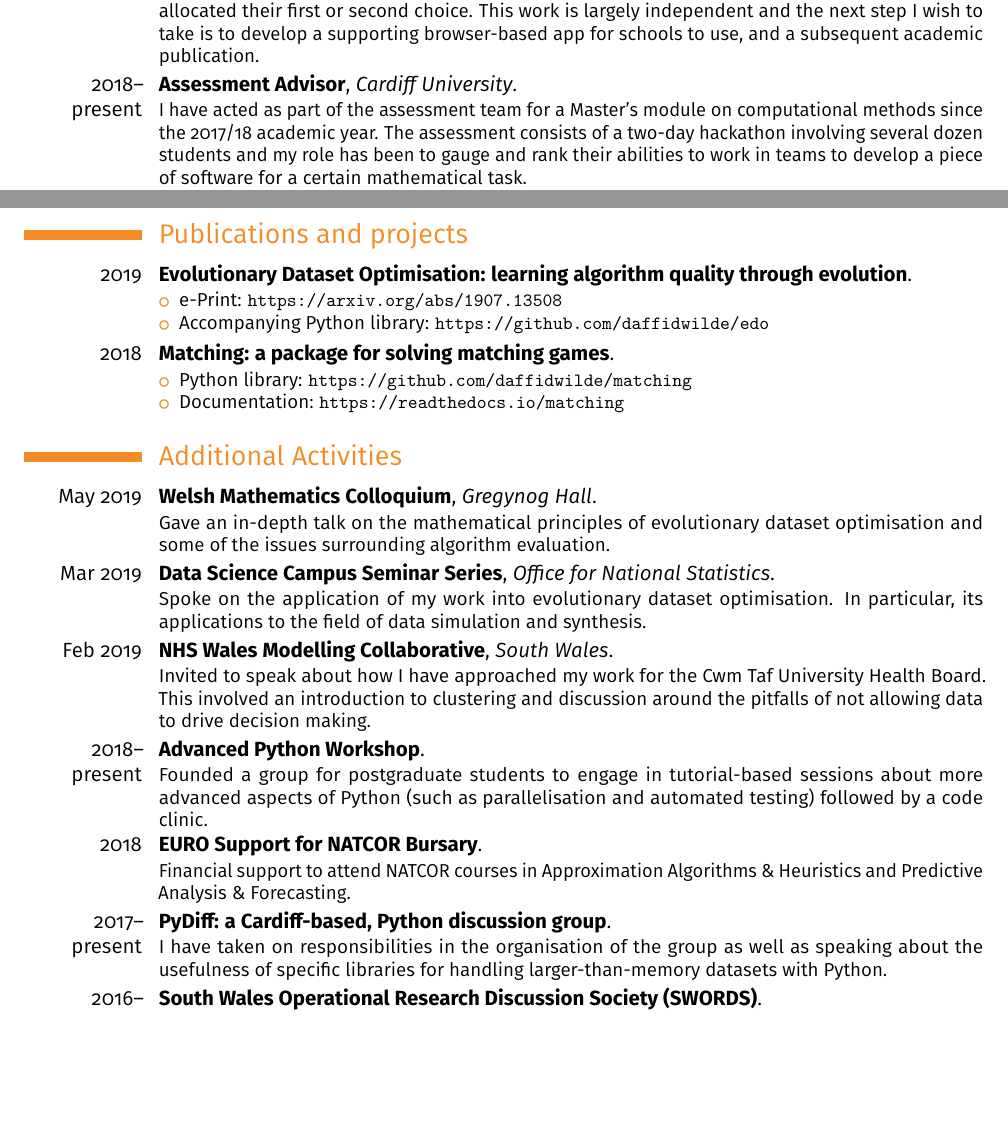
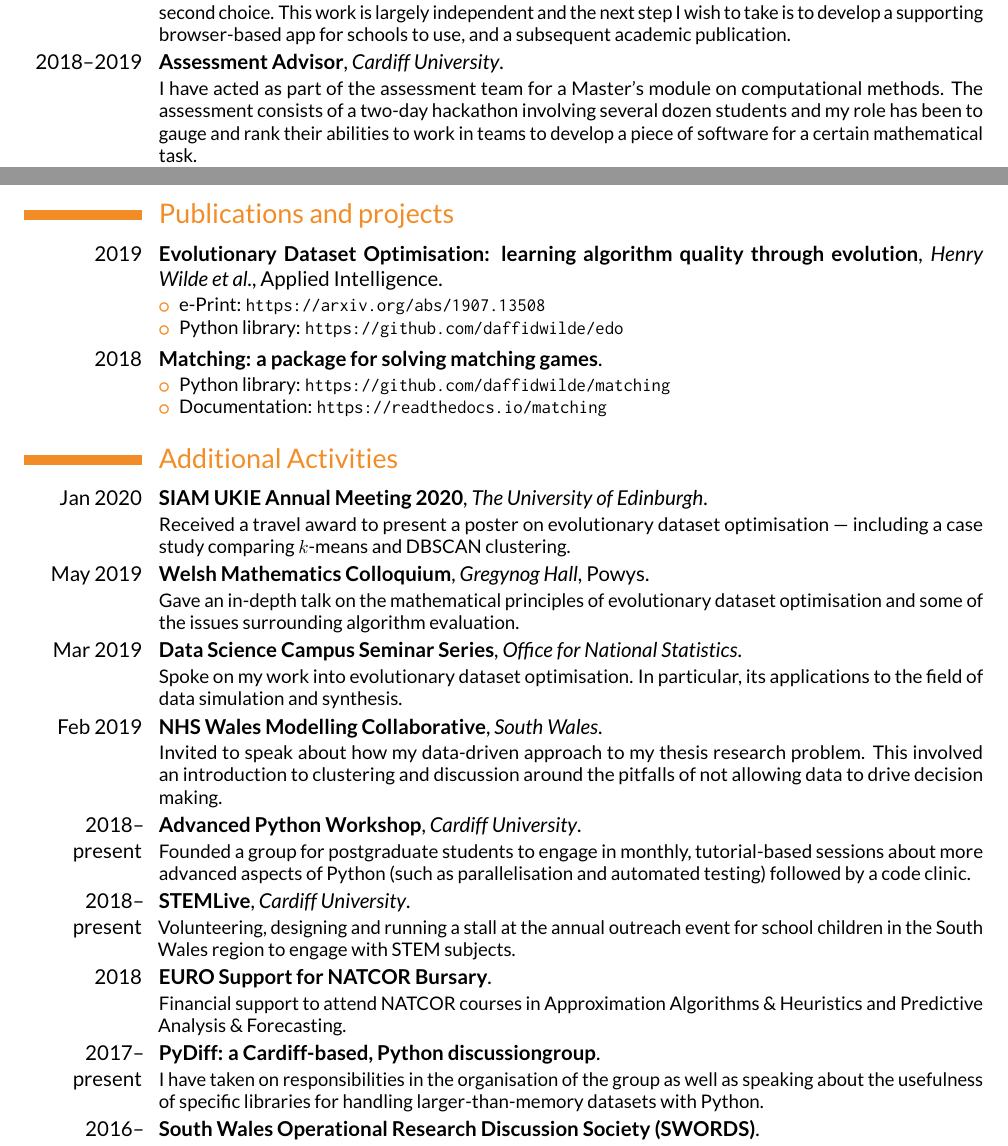
Before and after one commit to daffidwilde/cv, a LaTeX CV (main.tex): two parts of pages 1 and 2 of 2, joined at a grey line, cut so that both start at the same text, the shorter picture padded with empty space. The pictures show the PDF file main.pdf that the author committed with the source.

Commit message:
Update activities and publications.

```diff
--- a/main.tex
+++ b/main.tex
@@ -82,12 +84,12 @@
     academic publication.
 }
 
-\cventry{2018--present}{Assessment Advisor}{Cardiff University}{}{}{%
+\cventry{2018--2019}{Assessment Advisor}{Cardiff University}{}{}{%
     I have acted as part of the assessment team for a Master's module on
-    computational methods since the 2017/18 academic year. The assessment
-    consists of a two-day hackathon involving several dozen students and my role
-    has been to gauge and rank their abilities to work in teams to develop a
-    piece of software for a certain mathematical task.
+    computational methods. The assessment consists of a two-day hackathon
+    involving several dozen students and my role has been to gauge and rank
+    their abilities to work in teams to develop a piece of software for a
+    certain mathematical task.
 }
 
 \cventry{2018--present}{Maths Support Assistant}{Cardiff University}{}{}{%
@@ -110,12 +112,14 @@
 \clearpage%
 \section{Publications and projects}
 
-\cventry{2019}{Evolutionary Dataset Optimisation: learning algorithm quality
-    through evolution}{}{}{}{%
+\cventry{2019}%
+    {%
+        Evolutionary Dataset Optimisation: learning algorithm quality through
+        evolution%
+    }{Henry Wilde et al.}{Applied Intelligence}{}{%
         \begin{itemize}
             \item e-Print: \url{https://arxiv.org/abs/1907.13508}
-            \item Accompanying Python library:
-                \url{https://github.com/daffidwilde/edo}
+            \item Python library: \url{https://github.com/daffidwilde/edo}
         \end{itemize}
     }
 
@@ -128,13 +132,16 @@
 
 \section{Additional Activities}
 
-\cventry{May 2019}{Welsh Mathematics Colloquium}{Gregynog Hall}{}{}{%
+\cventry{Jan 2020}%
+    {SIAM UKIE Annual Meeting 2020}{The University of Edinburgh}{}{}{%
+        Received a travel award to present a poster on evolutionary dataset
+        optimisation --- including a case study comparing \(k\)-means and DBSCAN
+        clustering.
+    }
+
+\cventry{May 2019}{Welsh Mathematics Colloquium}{Gregynog Hall}{Powys}{}{%
     Gave an in-depth talk on the mathematical principles of evolutionary dataset
     optimisation and some of the issues surrounding algorithm evaluation.
 }
 
-\cventry{Mar 2019}{Data Science Campus Seminar Series}%
-    {Office for National Statistics}{}{}{%
-        Spoke on the application of my work into evolutionary dataset
-        optimisation. In particular, its applications to the field of data
-        simulation and synthesis.
+\cventry{Mar 2019}%
@@ -141,30 +151,25 @@
     }
 
 \cventry{Feb 2019}{NHS Wales Modelling Collaborative}{South Wales}{}{}{%
-    Invited to speak about how I have approached my work for the Cwm Taf
-    University Health Board. This involved an introduction to clustering and
-    discussion around the pitfalls of not allowing data to drive decision
-    making.
+    Invited to speak about how my data-driven approach to my thesis research
+    problem. This involved an introduction to clustering and discussion around
+    the pitfalls of not allowing data to drive decision making.
 }
 
-\cventry{2018--present}{Advanced Python Workshop}{}{}{}{%
-    Founded a group for postgraduate students to engage in tutorial-based
-    sessions about more advanced aspects of Python (such as parallelisation and
-    automated testing) followed by a code clinic.
+\cventry{2018--present}{Advanced Python Workshop}{Cardiff University}{}{}{%
+    Founded a group for postgraduate students to engage in monthly,
+    tutorial-based sessions about more advanced aspects of Python (such as
+    parallelisation and automated testing) followed by a code clinic.
 }
 
-\cventry{2018}{%
-    \href{https://www.euro-online.org/}{EURO} Support for NATCOR Bursary%
-    }{}{}{}{%
+\cventry{2018--present}{STEMLive}{Cardiff University}{}{}{%
+    Volunteering, designing and running a stall at the annual outreach event for
+    school children in the South Wales region to engage with STEM subjects.
+}
+
+\cventry{2018}%
+    {EURO Support for NATCOR Bursary}{}{}{}{%
         Financial support to attend NATCOR courses in Approximation Algorithms
         \& Heuristics and Predictive Analysis \& Forecasting.
     }
 
-\cventry{2017--present}{%
-    \href{http://www.pydiff.wales/}{PyDiff}: a Cardiff-based, Python discussion
-    group%
-}{}{}{}{%
-        I have taken on responsibilities in
-        the organisation of the group as well as speaking about the usefulness
-        of specific libraries for handling larger-than-memory datasets with
-        Python.
```
Also changed, not shown: main.pdf, main.tex (21 more changed lines).
